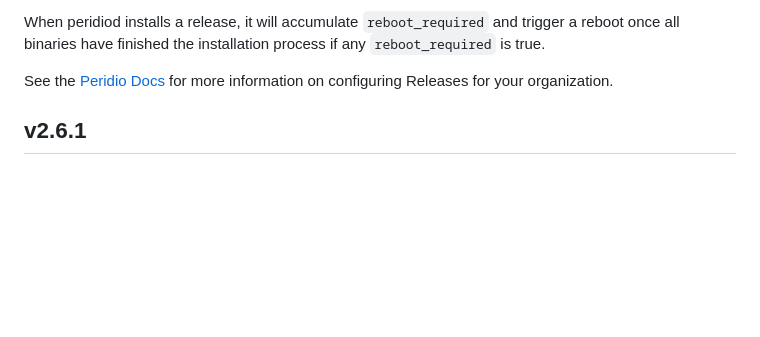
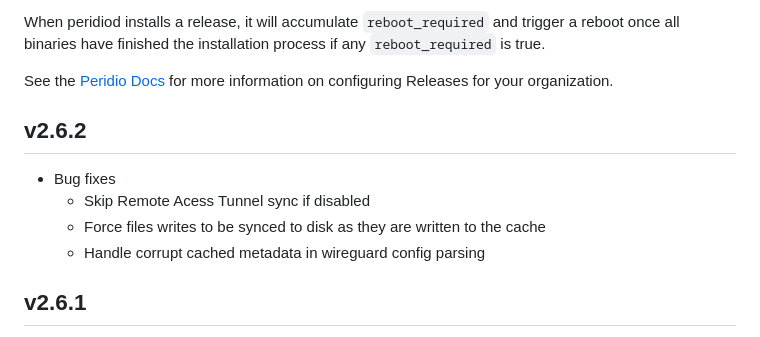
Before and after one commit to peridio/peridiod, a Markdown page: CHANGELOG.md, the part around the change. Drawn GitHub-style; blank space fills up the shorter version.

Commit message:
v2.6.2 release

```diff
--- a/CHANGELOG.md
+++ b/CHANGELOG.md
@@ -111,6 +111,13 @@ The release server will check for an update from Peridio Cloud a the designated
 When peridiod installs a release, it will accumulate `reboot_required` and trigger a reboot once all binaries have finished the installation process if any `reboot_required` is true.
 
 See the [Peridio Docs](https://docs.peridio.com/) for more information on configuring Releases for your organization.
+## v2.6.2
+
+* Bug fixes
+  * Skip Remote Acess Tunnel sync if disabled
+  * Force files writes to be synced to disk as they are written to the cache
+  * Handle corrupt cached metadata in wireguard config parsing
+
 ## v2.6.1
 
 * Bug fixes
```
